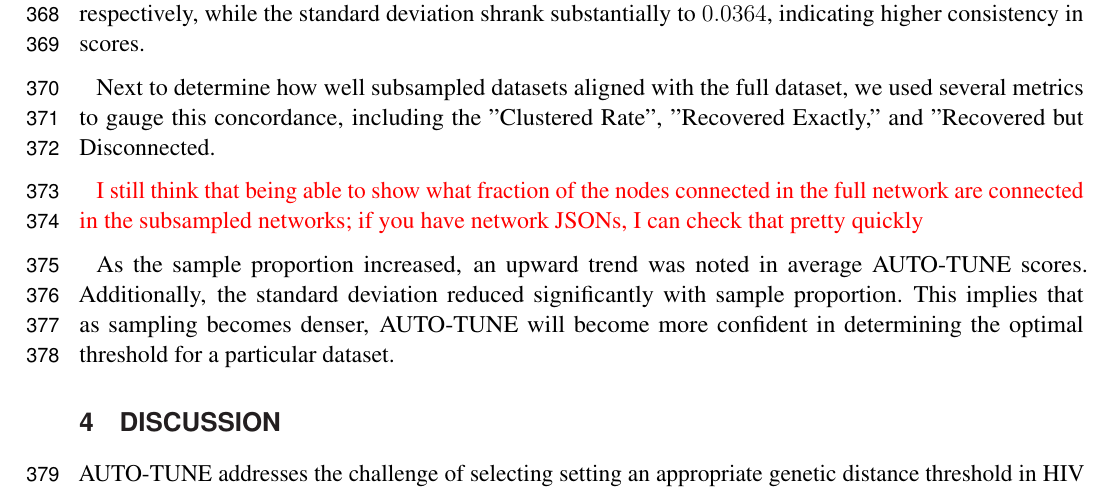
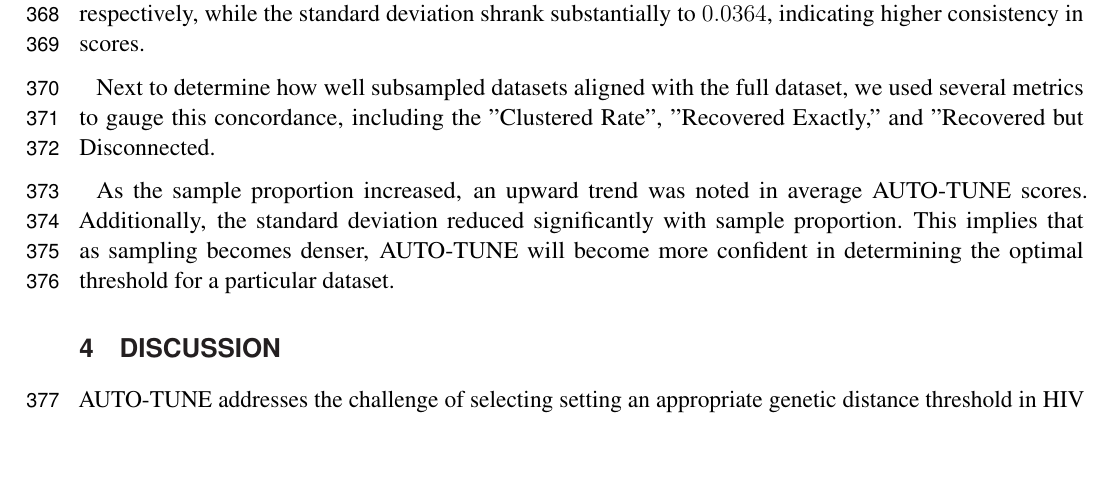
Before and after one commit to veg/autotune-paper, a LaTeX document (frontiers.tex): part of page 10 of 20, cut so that both start at the same text, the shorter picture padded with empty space. Compiled offline with pdfLaTeX.

Commit message:
sweaver edit

```diff
--- a/frontiers.tex
+++ b/frontiers.tex
@@ -633,8 +633,6 @@ Next to determine how well subsampled datasets aligned with the full dataset,
 we used several metrics to gauge this concordance, including the "Clustered
 Rate", "Recovered Exactly," and "Recovered but Disconnected.
 
-\TODO{I still think that being able to show what fraction of the nodes connected in the full network are connected in the subsampled networks;
-	if you have network JSONs, I can check that pretty quickly}
 
 
 As the sample proportion increased, an upward trend was noted in average
```
